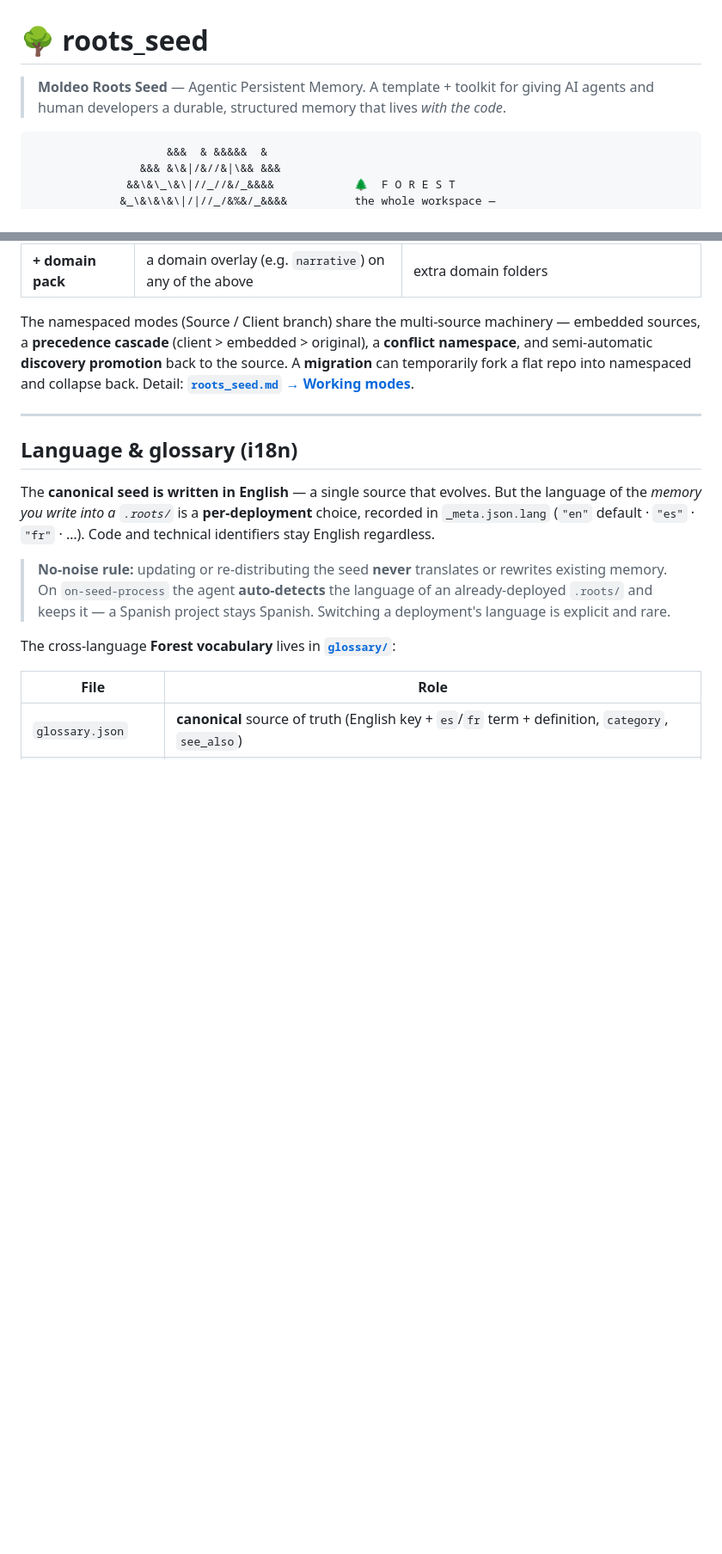
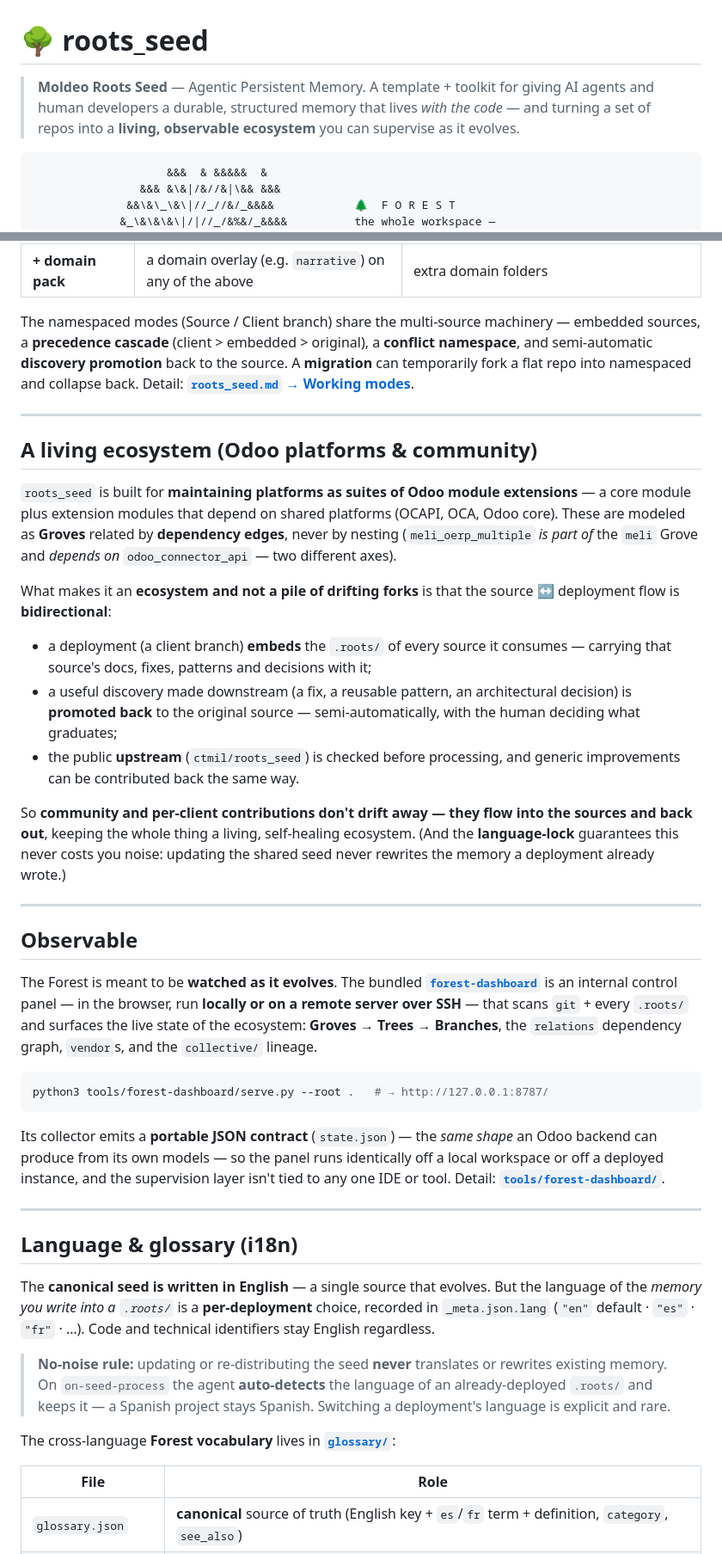
Before and after one commit to ctmil/roots_seed, a Markdown page: README.md, 2 parts joined by grey strips. Shown at 86% size. Drawn GitHub-style; blank space fills up the shorter version.

Commit message:
docs(readme): living, observable ecosystem + Odoo-platform/community framing
- New 'A living ecosystem (Odoo platforms & community)' section: roots_seed is
  built to maintain platforms as suites of Odoo module extensions (Groves +
  dependency edges), with a bidirectional source <-> deployment flow (embed +
  discovery promotion + upstream contribution) — contributions flow into the
  sources and back out instead of drifting into forks.
- New 'Observable' section: the forest-dashboard as an internal control panel
  (browser, local or remote over SSH) to supervise the ecosystem's evolution;
  portable state.json contract reusable from an Odoo backend.
- Tagline: 'a living, observable ecosystem you can supervise as it evolves'.

Co-Authored-By: Claude Opus 4.8 (1M context) <noreply@anthropic.com>

````diff
--- a/README.md
+++ b/README.md
@@ -1,7 +1,7 @@
 # 🌳 roots_seed
 
 > **Moldeo Roots Seed** — Agentic Persistent Memory.
-> A template + toolkit for giving AI agents and human developers a durable, structured memory that lives *with the code*.
+> A template + toolkit for giving AI agents and human developers a durable, structured memory that lives *with the code* — and turning a set of repos into a **living, observable ecosystem** you can supervise as it evolves.
 
 ```
                     &&&  & &&&&&  &
@@ -80,6 +80,32 @@ The namespaced modes (Source / Client branch) share the multi-source machinery
 
 ---
 
+## A living ecosystem (Odoo platforms & community)
+
+`roots_seed` is built for **maintaining platforms as suites of Odoo module extensions** — a core module plus extension modules that depend on shared platforms (OCAPI, OCA, Odoo core). These are modeled as **Groves** related by **dependency edges**, never by nesting (`meli_oerp_multiple` *is part of* the `meli` Grove and *depends on* `odoo_connector_api` — two different axes).
+
+What makes it an **ecosystem and not a pile of drifting forks** is that the source ↔ deployment flow is **bidirectional**:
+
+- a deployment (a client branch) **embeds** the `.roots/` of every source it consumes — carrying that source's docs, fixes, patterns and decisions with it;
+- a useful discovery made downstream (a fix, a reusable pattern, an architectural decision) is **promoted back** to the original source — semi-automatically, with the human deciding what graduates;
+- the public **upstream** (`ctmil/roots_seed`) is checked before processing, and generic improvements can be contributed back the same way.
+
+So **community and per-client contributions don't drift away — they flow into the sources and back out**, keeping the whole thing a living, self-healing ecosystem. (And the **language-lock** guarantees this never costs you noise: updating the shared seed never rewrites the memory a deployment already wrote.)
+
+---
+
+## Observable
+
+The Forest is meant to be **watched as it evolves**. The bundled **[`forest-dashboard`](tools/forest-dashboard/)** is an internal control panel — in the browser, run **locally or on a remote server over SSH** — that scans `git` + every `.roots/` and surfaces the live state of the ecosystem: **Groves → Trees → Branches**, the `relations` dependency graph, `vendor`s, and the `collective/` lineage.
+
+```bash
+python3 tools/forest-dashboard/serve.py --root .   # → http://127.0.0.1:8787/
+```
+
+Its collector emits a **portable JSON contract** (`state.json`) — the *same shape* an Odoo backend can produce from its own models — so the panel runs identically off a local workspace or off a deployed instance, and the supervision layer isn't tied to any one IDE or tool. Detail: **[`tools/forest-dashboard/`](tools/forest-dashboard/)**.
+
+---
+
 ## Language & glossary (i18n)
 
 The **canonical seed is written in English** — a single source that evolves. But the language of the *memory you write into a `.roots/`* is a **per-deployment** choice, recorded in `_meta.json.lang` (`"en"` default · `"es"` · `"fr"` · …). Code and technical identifiers stay English regardless.
````
